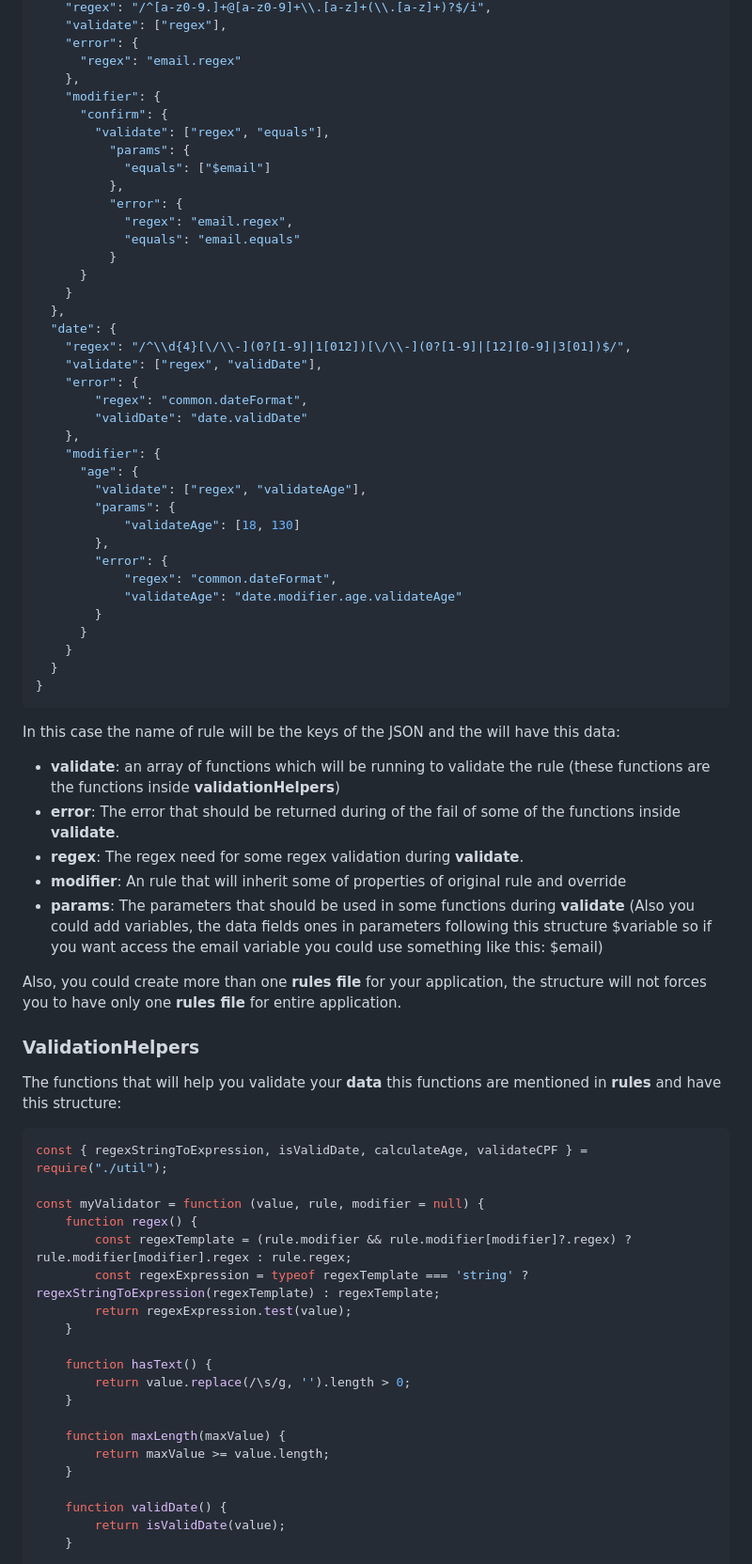
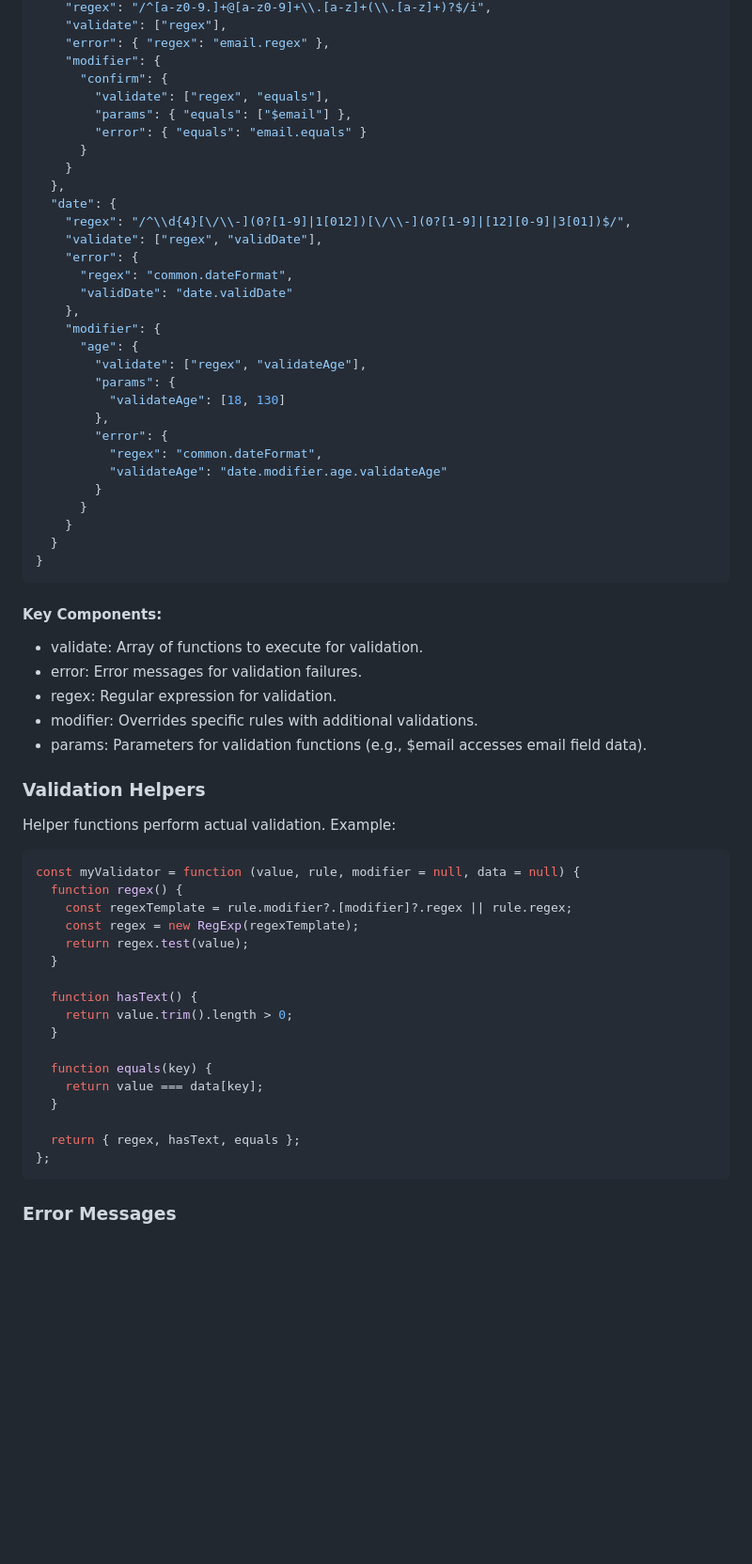
Before and after one commit to johnrock16/validator-js, a Markdown page: README.md, the part around the change printed below. Shown: that part at 94% size. GitHub-like rendering; blank space fills up the shorter version.

````diff
--- a/README.md
+++ b/README.md
@@ -103,18 +126,11 @@ This rules have a more general scope, and will determines what to do and what ne
     "regex": "/^[a-z0-9.]+@[a-z0-9]+\\.[a-z]+(\\.[a-z]+)?$/i",
     "validate": ["regex"],
-    "error": {
-      "regex": "email.regex"
-    },
+    "error": { "regex": "email.regex" },
     "modifier": {
       "confirm": {
         "validate": ["regex", "equals"],
-          "params": {
-            "equals": ["$email"]
-          },
-          "error": {
-            "regex": "email.regex",
-            "equals": "email.equals"
-          }
+        "params": { "equals": ["$email"] },
+        "error": { "equals": "email.equals" }
       }
     }
   },
@@ -122,57 +138,55 @@ This rules have a more general scope, and will determines what to do and what ne
     "regex": "/^\\d{4}[\/\\-](0?[1-9]|1[012])[\/\\-](0?[1-9]|[12][0-9]|3[01])$/",
     "validate": ["regex", "validDate"],
     "error": {
-        "regex": "common.dateFormat",
-        "validDate": "date.validDate"
+      "regex": "common.dateFormat",
+      "validDate": "date.validDate"
     },
     "modifier": {
       "age": {
         "validate": ["regex", "validateAge"],
         "params": {
-            "validateAge": [18, 130]
+          "validateAge": [18, 130]
         },
         "error": {
-            "regex": "common.dateFormat",
-            "validateAge": "date.modifier.age.validateAge"
+          "regex": "common.dateFormat",
+          "validateAge": "date.modifier.age.validateAge"
         }
       }
     }
   }
 }
 ```
+#### Key Components:
 
-In this case the name of rule will be the keys of the JSON and the will have this data:
+- validate: Array of functions to execute for validation.
+- error: Error messages for validation failures.
+- regex: Regular expression for validation.
+- modifier: Overrides specific rules with additional validations.
+- params: Parameters for validation functions (e.g., $email accesses email field data).
 
-- **validate**: an array of functions which will be running to validate the rule (these functions are the functions inside **validationHelpers**)
-- **error**: The error that should be returned during of the fail of some of the functions inside **validate**.
-- **regex**: The regex need for some regex validation during **validate**.
-- **modifier**: An rule that will inherit some of properties of original rule and override
-- **params**: The parameters that should be used in some functions during **validate** (Also you could add variables, the data fields ones in parameters following this structure $variable so if you want access the email variable you could use something like this: $email)
 
-Also, you could create more than one **rules file** for your application, the structure will not forces you to have only one **rules file** for entire application.
-
-### ValidationHelpers
-The functions that will help you validate your **data** this functions are mentioned in **rules** and have this structure:
+### Validation Helpers
+Helper functions perform actual validation. Example:
 
 ```javascript
-const { regexStringToExpression, isValidDate, calculateAge, validateCPF } = require("./util");
+const myValidator = function (value, rule, modifier = null, data = null) {
+  function regex() {
+    const regexTemplate = rule.modifier?.[modifier]?.regex || rule.regex;
+    const regex = new RegExp(regexTemplate);
+    return regex.test(value);
+  }
 
-const myValidator = function (value, rule, modifier = null) {
-    function regex() {
-        const regexTemplate = (rule.modifier && rule.modifier[modifier]?.regex) ? rule.modifier[modifier].regex : rule.regex;
-        const regexExpression = typeof regexTemplate === 'string' ? regexStringToExpression(regexTemplate) : regexTemplate;
-        return regexExpression.test(value);
-    }
+  function hasText() {
+    return value.trim().length > 0;
+  }
 
-    function hasText() {
-        return value.replace(/\s/g, '').length > 0;
-    }
+  function equals(key) {
+    return value === data[key];
+  }
 
-    function maxLength(maxValue) {
-        return maxValue >= value.length;
-    }
+  return { regex, hasText, equals };
+};
+```
 
-    function validDate() {
-        return isValidDate(value);
-    }
+### Error Messages
 
````
Also changed, not shown: other parts of README.md (+109 -109 lines).
